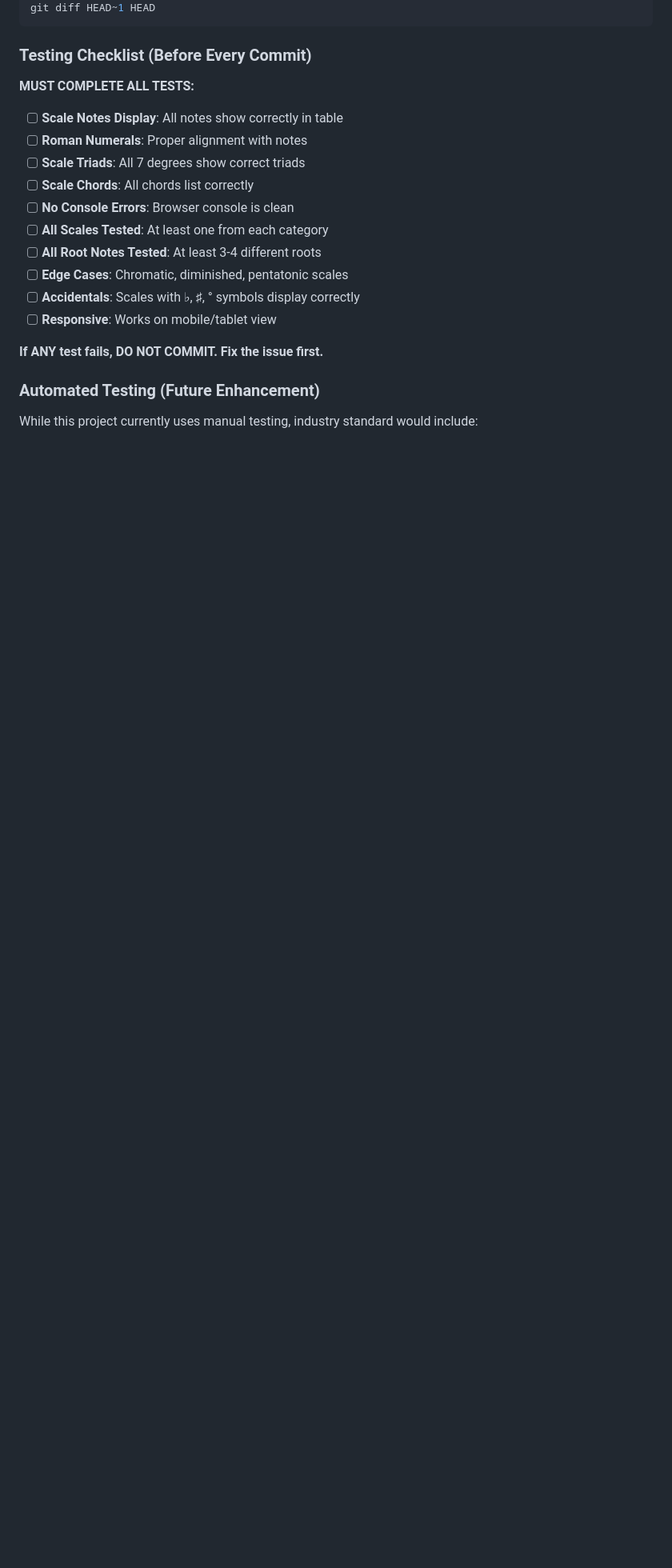
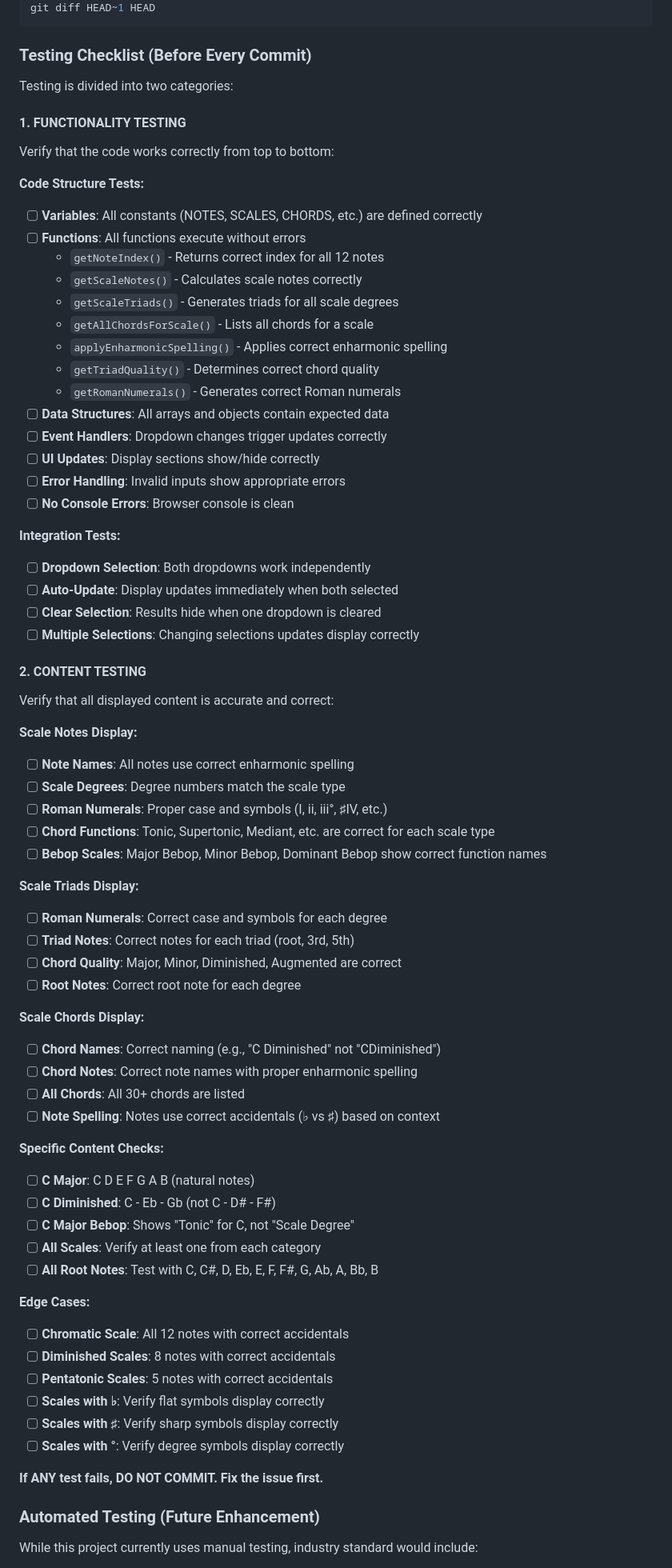
Before and after one commit to ozakinci/ScaleBuddy, a Markdown page: .github/copilot-instructions.md, the part around the change. Shown at 80% size. GitHub-like rendering; blank space fills up the shorter version.

Commit message:
docs: Separate testing into functionality and content categories
- Add comprehensive functionality testing checklist
- Add comprehensive content testing checklist
- Include specific checks for C Major Bebop and C Diminished
- Document all variables, functions, and data structures to test
- Include edge cases and integration tests

```diff
--- a/.github/copilot-instructions.md
+++ b/.github/copilot-instructions.md
@@ -485,18 +485,69 @@ git diff HEAD~1 HEAD
 
 ### Testing Checklist (Before Every Commit)
 
-**MUST COMPLETE ALL TESTS:**
+Testing is divided into two categories:
 
-- [ ] **Scale Notes Display**: All notes show correctly in table
-- [ ] **Roman Numerals**: Proper alignment with notes
-- [ ] **Scale Triads**: All 7 degrees show correct triads
-- [ ] **Scale Chords**: All chords list correctly
+#### 1. FUNCTIONALITY TESTING
+Verify that the code works correctly from top to bottom:
+
+**Code Structure Tests:**
+- [ ] **Variables**: All constants (NOTES, SCALES, CHORDS, etc.) are defined correctly
+- [ ] **Functions**: All functions execute without errors
+  - `getNoteIndex()` - Returns correct index for all 12 notes
+  - `getScaleNotes()` - Calculates scale notes correctly
+  - `getScaleTriads()` - Generates triads for all scale degrees
+  - `getAllChordsForScale()` - Lists all chords for a scale
+  - `applyEnharmonicSpelling()` - Applies correct enharmonic spelling
+  - `getTriadQuality()` - Determines correct chord quality
+  - `getRomanNumerals()` - Generates correct Roman numerals
+- [ ] **Data Structures**: All arrays and objects contain expected data
+- [ ] **Event Handlers**: Dropdown changes trigger updates correctly
+- [ ] **UI Updates**: Display sections show/hide correctly
+- [ ] **Error Handling**: Invalid inputs show appropriate errors
 - [ ] **No Console Errors**: Browser console is clean
-- [ ] **All Scales Tested**: At least one from each category
-- [ ] **All Root Notes Tested**: At least 3-4 different roots
-- [ ] **Edge Cases**: Chromatic, diminished, pentatonic scales
-- [ ] **Accidentals**: Scales with ♭, ♯, ° symbols display correctly
-- [ ] **Responsive**: Works on mobile/tablet view
+
+**Integration Tests:**
+- [ ] **Dropdown Selection**: Both dropdowns work independently
+- [ ] **Auto-Update**: Display updates immediately when both selected
+- [ ] **Clear Selection**: Results hide when one dropdown is cleared
+- [ ] **Multiple Selections**: Changing selections updates display correctly
+
+#### 2. CONTENT TESTING
+Verify that all displayed content is accurate and correct:
+
+**Scale Notes Display:**
+- [ ] **Note Names**: All notes use correct enharmonic spelling
+- [ ] **Scale Degrees**: Degree numbers match the scale type
+- [ ] **Roman Numerals**: Proper case and symbols (I, ii, iii°, ♯IV, etc.)
+- [ ] **Chord Functions**: Tonic, Supertonic, Mediant, etc. are correct for each scale type
+- [ ] **Bebop Scales**: Major Bebop, Minor Bebop, Dominant Bebop show correct function names
+
+**Scale Triads Display:**
+- [ ] **Roman Numerals**: Correct case and symbols for each degree
+- [ ] **Triad Notes**: Correct notes for each triad (root, 3rd, 5th)
+- [ ] **Chord Quality**: Major, Minor, Diminished, Augmented are correct
+- [ ] **Root Notes**: Correct root note for each degree
+
+**Scale Chords Display:**
+- [ ] **Chord Names**: Correct naming (e.g., "C Diminished" not "CDiminished")
+- [ ] **Chord Notes**: Correct note names with proper enharmonic spelling
+- [ ] **All Chords**: All 30+ chords are listed
+- [ ] **Note Spelling**: Notes use correct accidentals (♭ vs ♯) based on context
+
+**Specific Content Checks:**
+- [ ] **C Major**: C D E F G A B (natural notes)
+- [ ] **C Diminished**: C - Eb - Gb (not C - D# - F#)
+- [ ] **C Major Bebop**: Shows "Tonic" for C, not "Scale Degree"
+- [ ] **All Scales**: Verify at least one from each category
+- [ ] **All Root Notes**: Test with C, C#, D, Eb, E, F, F#, G, Ab, A, Bb, B
+
+**Edge Cases:**
+- [ ] **Chromatic Scale**: All 12 notes with correct accidentals
+- [ ] **Diminished Scales**: 8 notes with correct accidentals
+- [ ] **Pentatonic Scales**: 5 notes with correct accidentals
+- [ ] **Scales with ♭**: Verify flat symbols display correctly
+- [ ] **Scales with ♯**: Verify sharp symbols display correctly
+- [ ] **Scales with °**: Verify degree symbols display correctly
 
 **If ANY test fails, DO NOT COMMIT. Fix the issue first.**
 
```
